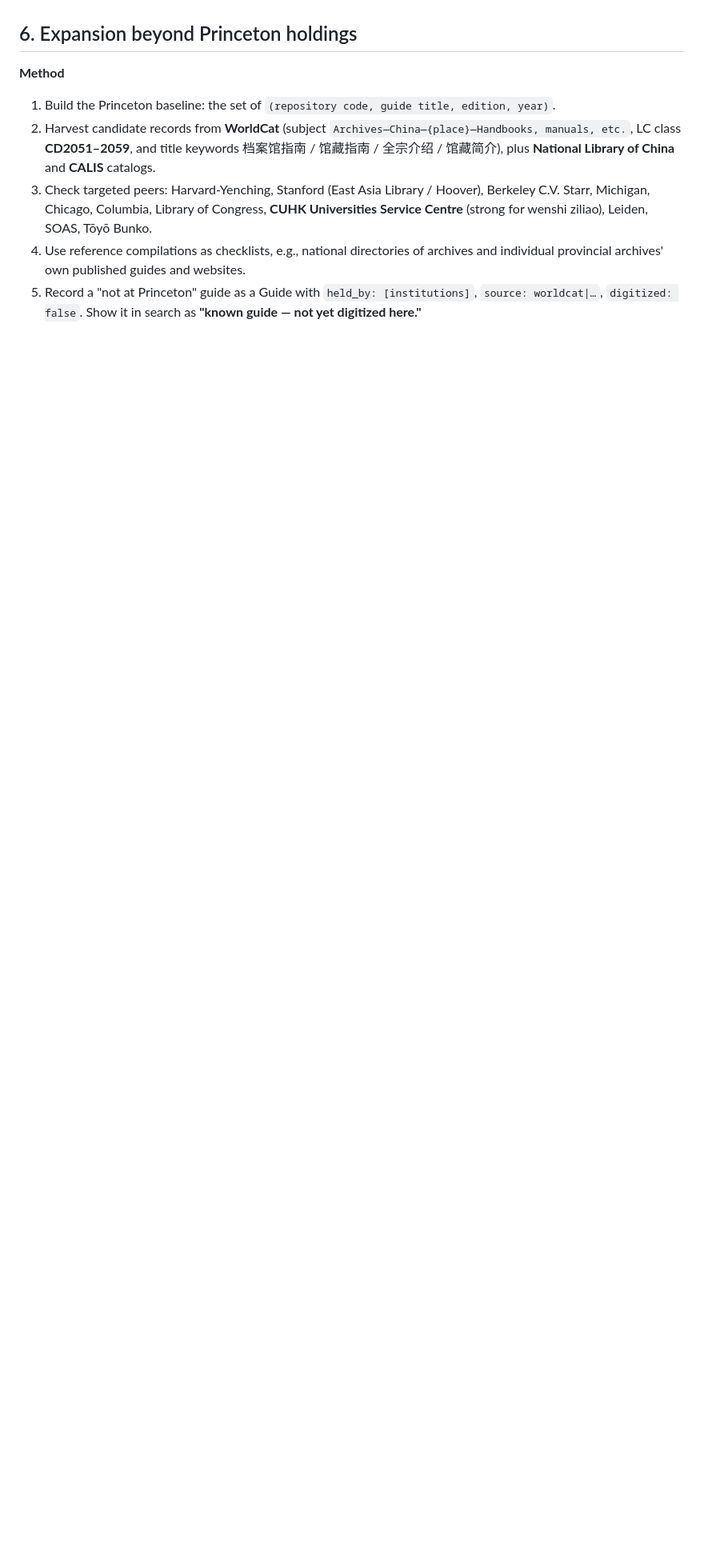
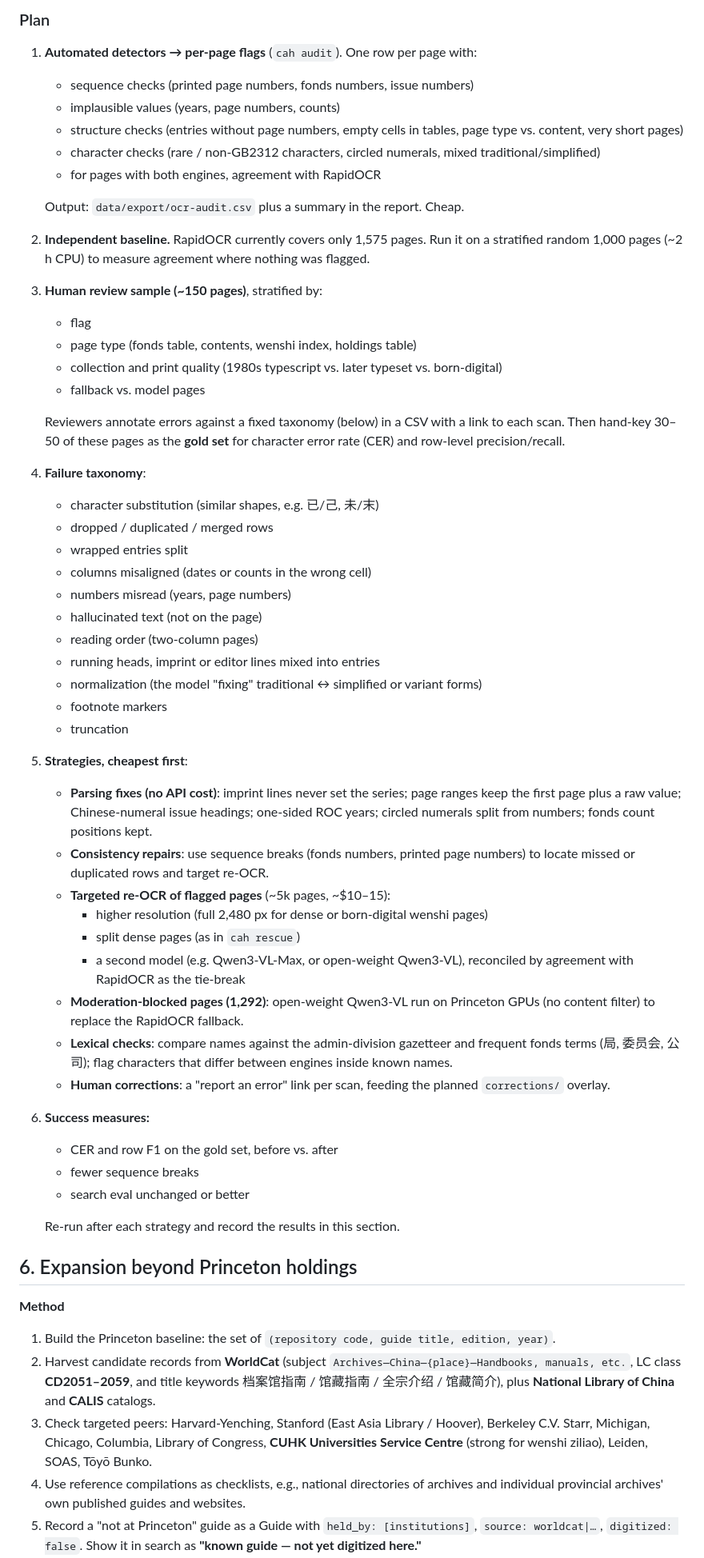
Before and after one commit to PULdischo/china-archive-guides, a Markdown page: PLAN.md, the part around one of its changes. Shown at 80% size. GitHub-like rendering; blank space fills up the shorter version.

Commit message:
Plan: OCR quality audit (first automated signals, review sample, strategies)
Co-Authored-By: Claude Opus 5.5 <noreply@anthropic.com>

```diff
--- a/PLAN.md
+++ b/PLAN.md
@@ -301,3 +317,50 @@ Sample: 8 handbooks + 2 wenshi ziliao items (2 locality volumes × 8 pages each)
+### Plan
+
+1. **Automated detectors → per-page flags** (`cah audit`). One row per page with:
+   - sequence checks (printed page numbers, fonds numbers, issue numbers)
+   - implausible values (years, page numbers, counts)
+   - structure checks (entries without page numbers, empty cells in tables, page type vs. content, very short pages)
+   - character checks (rare / non-GB2312 characters, circled numerals, mixed traditional/simplified)
+   - for pages with both engines, agreement with RapidOCR
+
+   Output: `data/export/ocr-audit.csv` plus a summary in the report. Cheap.
+2. **Independent baseline.** RapidOCR currently covers only 1,575 pages. Run it on a stratified random 1,000 pages (~2 h CPU) to measure agreement where nothing was flagged.
+3. **Human review sample (~150 pages)**, stratified by:
+   - flag
+   - page type (fonds table, contents, wenshi index, holdings table)
+   - collection and print quality (1980s typescript vs. later typeset vs. born-digital)
+   - fallback vs. model pages
+
+   Reviewers annotate errors against a fixed taxonomy (below) in a CSV with a link to each scan. Then hand-key 30–50 of these pages as the **gold set** for character error rate (CER) and row-level precision/recall.
+4. **Failure taxonomy**:
+   - character substitution (similar shapes, e.g. 已/己, 未/末)
+   - dropped / duplicated / merged rows
+   - wrapped entries split
+   - columns misaligned (dates or counts in the wrong cell)
+   - numbers misread (years, page numbers)
+   - hallucinated text (not on the page)
+   - reading order (two-column pages)
+   - running heads, imprint or editor lines mixed into entries
+   - normalization (the model "fixing" traditional ↔ simplified or variant forms)
+   - footnote markers
+   - truncation
+5. **Strategies, cheapest first**:
+   - **Parsing fixes (no API cost)**: imprint lines never set the series; page ranges keep the first page plus a raw value; Chinese-numeral issue headings; one-sided ROC years; circled numerals split from numbers; fonds count positions kept.
+   - **Consistency repairs**: use sequence breaks (fonds numbers, printed page numbers) to locate missed or duplicated rows and target re-OCR.
+   - **Targeted re-OCR of flagged pages** (~5k pages, ~$10–15):
+     - higher resolution (full 2,480 px for dense or born-digital wenshi pages)
+     - split dense pages (as in `cah rescue`)
+     - a second model (e.g. Qwen3-VL-Max, or open-weight Qwen3-VL), reconciled by agreement with RapidOCR as the tie-break
+   - **Moderation-blocked pages (1,292)**: open-weight Qwen3-VL run on Princeton GPUs (no content filter) to replace the RapidOCR fallback.
+   - **Lexical checks**: compare names against the admin-division gazetteer and frequent fonds terms (局, 委员会, 公司); flag characters that differ between engines inside known names.
+   - **Human corrections**: a "report an error" link per scan, feeding the planned `corrections/` overlay.
+6. **Success measures:**
+   - CER and row F1 on the gold set, before vs. after
+   - fewer sequence breaks
+   - search eval unchanged or better
+
+   Re-run after each strategy and record the results in this section.
+
 ## 6. Expansion beyond Princeton holdings
 
 **Method**
```
Also changed, not shown: other parts of PLAN.md (+16 -0 lines).
